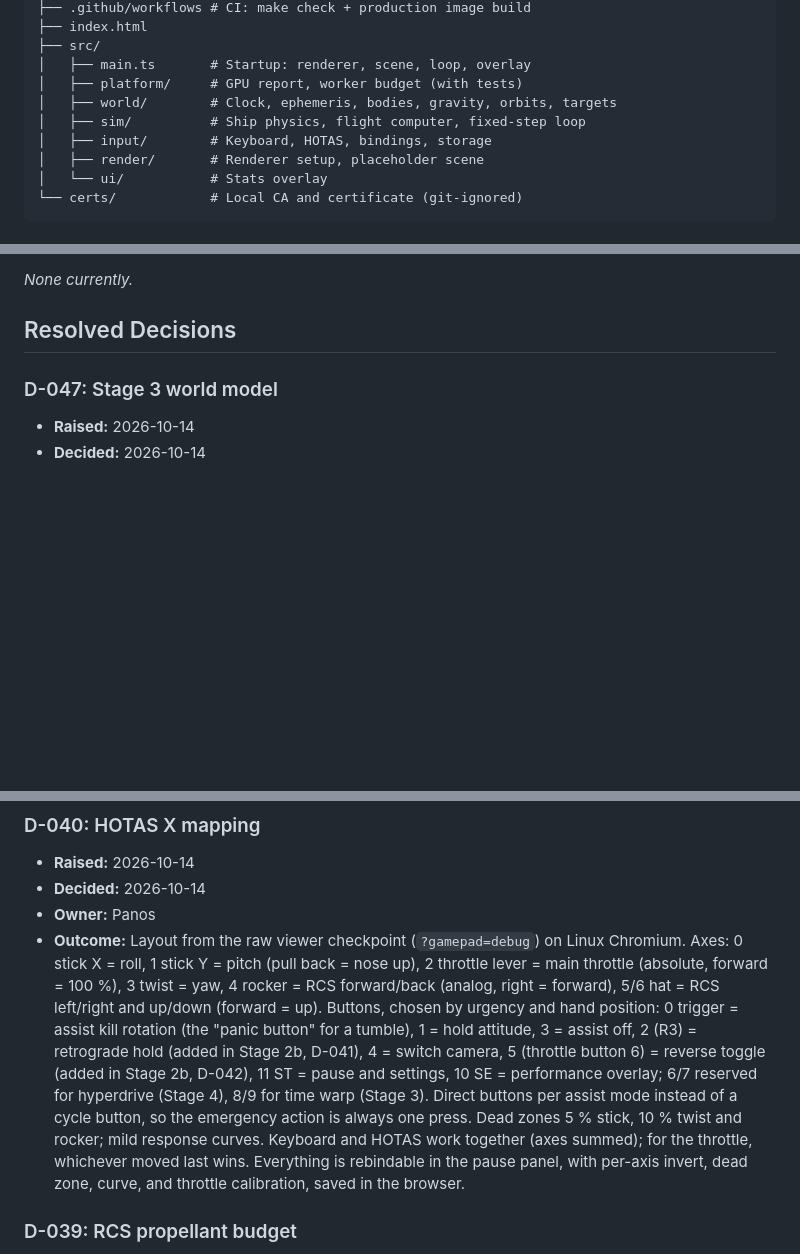
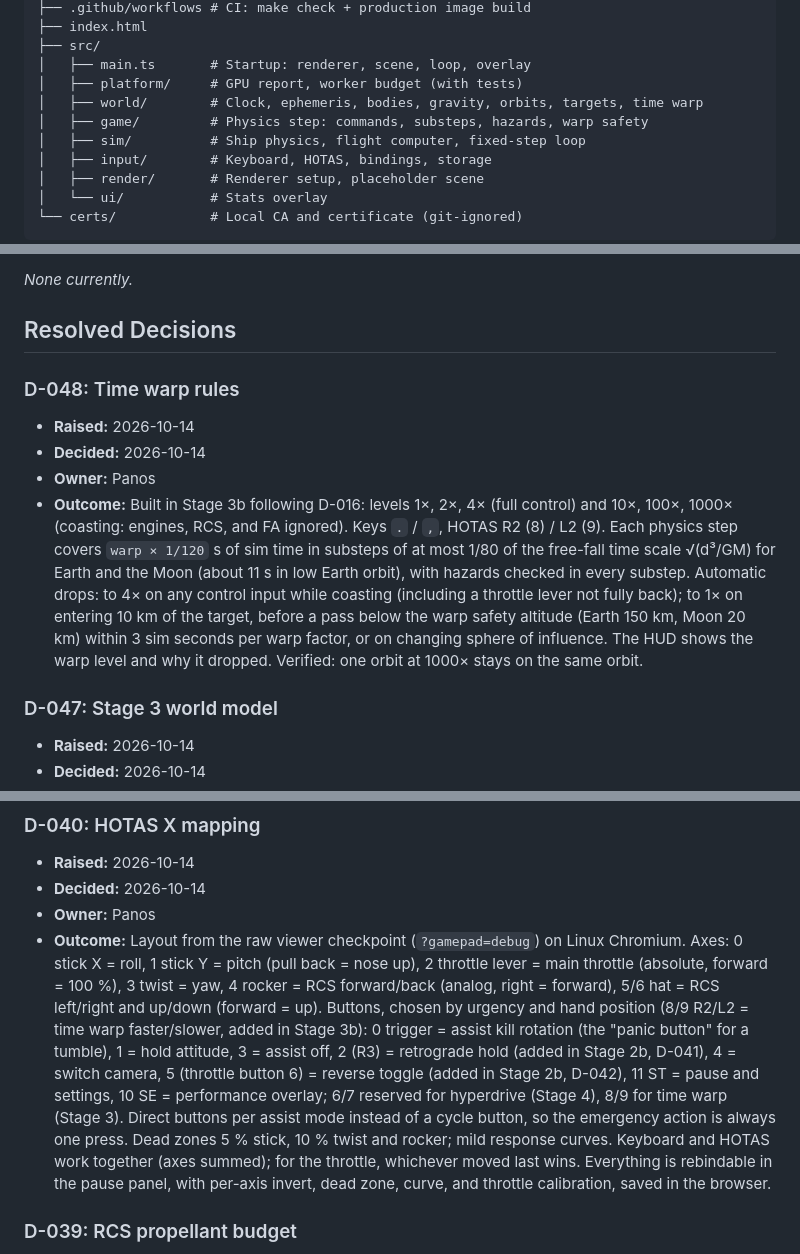
Before and after one commit to SonapSav/nano-ss, a Markdown page: PROJECT.md, 3 parts joined by grey strips. Rendered like a GitHub page; blank space fills up the shorter version.

```diff
--- a/PROJECT.md
+++ b/PROJECT.md
@@ -97,7 +97,8 @@ nano-ss/
 ├── src/
 │   ├── main.ts       # Startup: renderer, scene, loop, overlay
 │   ├── platform/     # GPU report, worker budget (with tests)
-│   ├── world/        # Clock, ephemeris, bodies, gravity, orbits, targets
+│   ├── world/        # Clock, ephemeris, bodies, gravity, orbits, targets, time warp
+│   ├── game/         # Physics step: commands, substeps, hazards, warp safety
 │   ├── sim/          # Ship physics, flight computer, fixed-step loop
 │   ├── input/        # Keyboard, HOTAS, bindings, storage
 │   ├── render/       # Renderer setup, placeholder scene
@@ -112,6 +113,13 @@ Items discussed but not yet decided. Each entry records when it was raised, who
 _None currently._
 
 ## Resolved Decisions
+
+### D-048: Time warp rules
+
+- **Raised:** 2026-10-14
+- **Decided:** 2026-10-14
+- **Owner:** Panos
+- **Outcome:** Built in Stage 3b following D-016: levels 1×, 2×, 4× (full control) and 10×, 100×, 1000× (coasting: engines, RCS, and FA ignored). Keys `.` / `,`, HOTAS R2 (8) / L2 (9). Each physics step covers `warp × 1/120` s of sim time in substeps of at most 1/80 of the free-fall time scale √(d³/GM) for Earth and the Moon (about 11 s in low Earth orbit), with hazards checked in every substep. Automatic drops: to 4× on any control input while coasting (including a throttle lever not fully back); to 1× on entering 10 km of the target, before a pass below the warp safety altitude (Earth 150 km, Moon 20 km) within 3 sim seconds per warp factor, or on changing sphere of influence. The HUD shows the warp level and why it dropped. Verified: one orbit at 1000× stays on the same orbit.
 
 ### D-047: Stage 3 world model
 
@@ -172,7 +180,7 @@ _None currently._
 - **Raised:** 2026-10-14
 - **Decided:** 2026-10-14
 - **Owner:** Panos
-- **Outcome:** Layout from the raw viewer checkpoint (`?gamepad=debug`) on Linux Chromium. Axes: 0 stick X = roll, 1 stick Y = pitch (pull back = nose up), 2 throttle lever = main throttle (absolute, forward = 100 %), 3 twist = yaw, 4 rocker = RCS forward/back (analog, right = forward), 5/6 hat = RCS left/right and up/down (forward = up). Buttons, chosen by urgency and hand position: 0 trigger = assist kill rotation (the "panic button" for a tumble), 1 = hold attitude, 3 = assist off, 2 (R3) = retrograde hold (added in Stage 2b, D-041), 4 = switch camera, 5 (throttle button 6) = reverse toggle (added in Stage 2b, D-042), 11 ST = pause and settings, 10 SE = performance overlay; 6/7 reserved for hyperdrive (Stage 4), 8/9 for time warp (Stage 3). Direct buttons per assist mode instead of a cycle button, so the emergency action is always one press. Dead zones 5 % stick, 10 % twist and rocker; mild response curves. Keyboard and HOTAS work together (axes summed); for the throttle, whichever moved last wins. Everything is rebindable in the pause panel, with per-axis invert, dead zone, curve, and throttle calibration, saved in the browser.
+- **Outcome:** Layout from the raw viewer checkpoint (`?gamepad=debug`) on Linux Chromium. Axes: 0 stick X = roll, 1 stick Y = pitch (pull back = nose up), 2 throttle lever = main throttle (absolute, forward = 100 %), 3 twist = yaw, 4 rocker = RCS forward/back (analog, right = forward), 5/6 hat = RCS left/right and up/down (forward = up). Buttons, chosen by urgency and hand position (8/9 R2/L2 = time warp faster/slower, added in Stage 3b): 0 trigger = assist kill rotation (the "panic button" for a tumble), 1 = hold attitude, 3 = assist off, 2 (R3) = retrograde hold (added in Stage 2b, D-041), 4 = switch camera, 5 (throttle button 6) = reverse toggle (added in Stage 2b, D-042), 11 ST = pause and settings, 10 SE = performance overlay; 6/7 reserved for hyperdrive (Stage 4), 8/9 for time warp (Stage 3). Direct buttons per assist mode instead of a cycle button, so the emergency action is always one press. Dead zones 5 % stick, 10 % twist and rocker; mild response curves. Keyboard and HOTAS work together (axes summed); for the throttle, whichever moved last wins. Everything is rebindable in the pause panel, with per-axis invert, dead zone, curve, and throttle calibration, saved in the browser.
 
 ### D-039: RCS propellant budget
 
```
Also changed, not shown: other parts of PROJECT.md (+1 -1 lines), README.md (+4 -1 lines).
